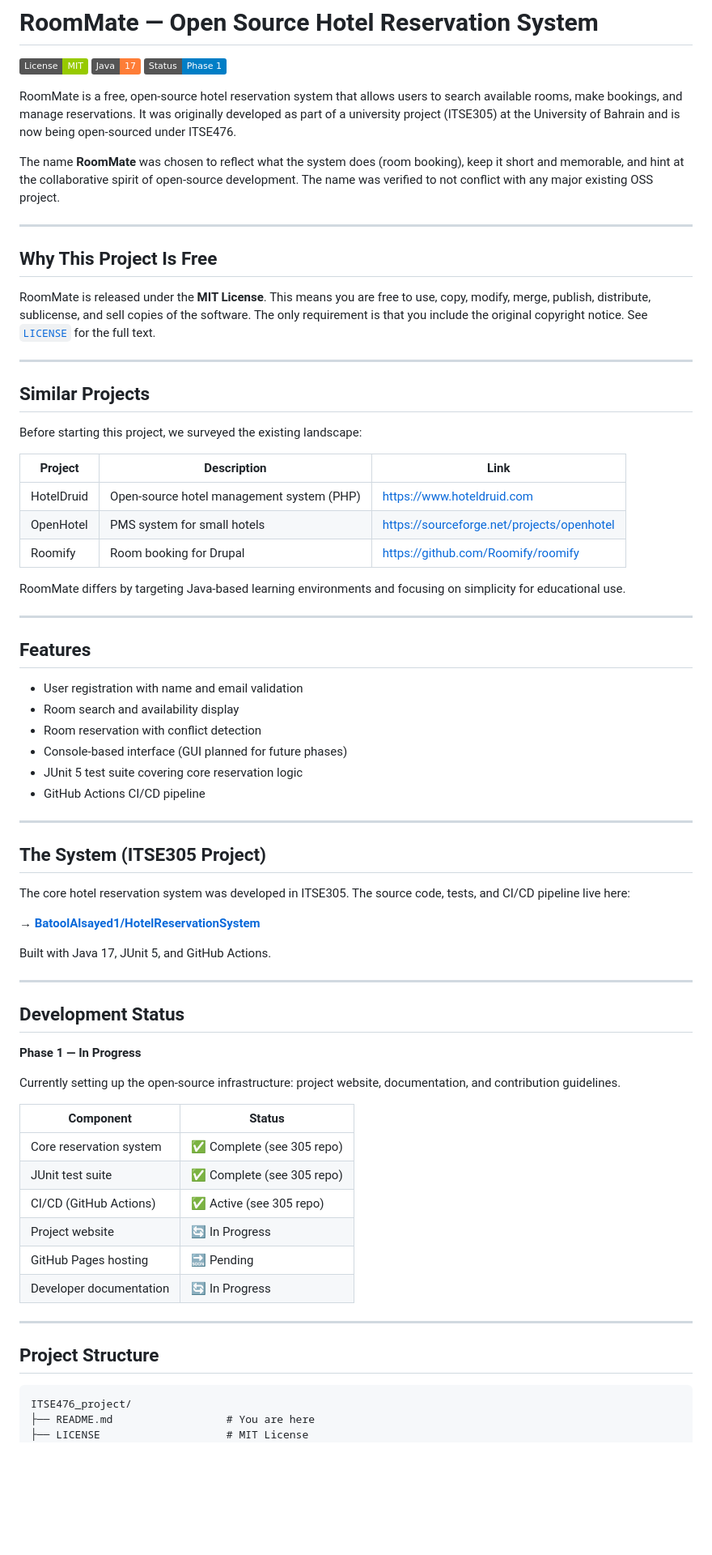
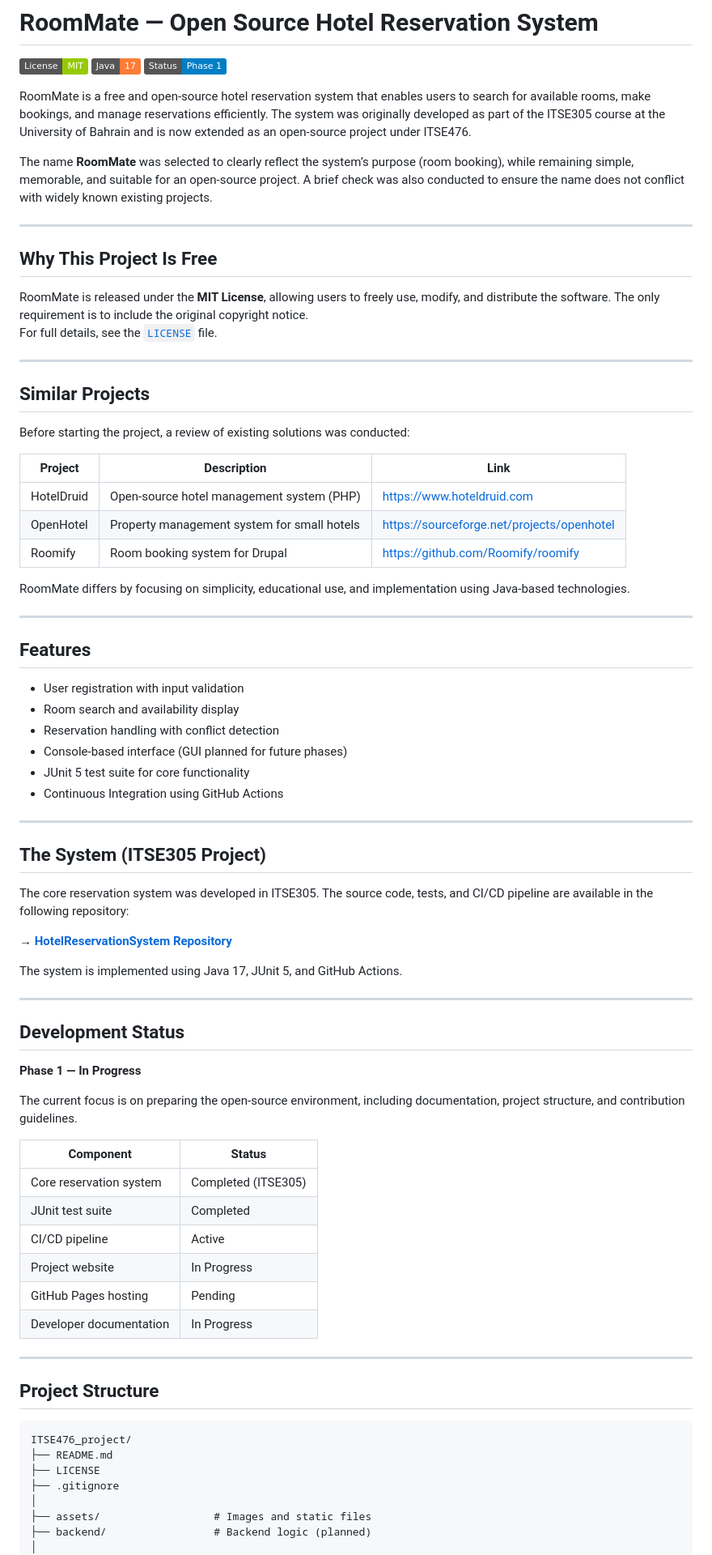
Before and after one commit to FatimaxYusuf/RoomMate, a Markdown page: README.md, the part around one of its changes. Shown at 81% size. Drawn GitHub-style; badges without logos; blank space fills up the shorter version.

````diff
--- a/README.md
+++ b/README.md
@@ -4,50 +4,51 @@
 ![Java](https://img.shields.io/badge/Java-17-orange.svg)
 ![Status](https://img.shields.io/badge/Status-Phase%201-blue.svg)
 
-RoomMate is a free, open-source hotel reservation system that allows users to search available rooms, make bookings, and manage reservations. It was originally developed as part of a university project (ITSE305) at the University of Bahrain and is now being open-sourced under ITSE476.
+RoomMate is a free and open-source hotel reservation system that enables users to search for available rooms, make bookings, and manage reservations efficiently. The system was originally developed as part of the ITSE305 course at the University of Bahrain and is now extended as an open-source project under ITSE476.
 
-The name **RoomMate** was chosen to reflect what the system does (room booking), keep it short and memorable, and hint at the collaborative spirit of open-source development. The name was verified to not conflict with any major existing OSS project.
+The name **RoomMate** was selected to clearly reflect the system’s purpose (room booking), while remaining simple, memorable, and suitable for an open-source project. A brief check was also conducted to ensure the name does not conflict with widely known existing projects.
 
 ---
 
 ## Why This Project Is Free
 
-RoomMate is released under the **MIT License**. This means you are free to use, copy, modify, merge, publish, distribute, sublicense, and sell copies of the software. The only requirement is that you include the original copyright notice. See [`LICENSE`](LICENSE) for the full text.
+RoomMate is released under the **MIT License**, allowing users to freely use, modify, and distribute the software. The only requirement is to include the original copyright notice.
+For full details, see the [`LICENSE`](LICENSE) file.
 
 ---
 
 ## Similar Projects
 
-Before starting this project, we surveyed the existing landscape:
+Before starting the project, a review of existing solutions was conducted:
 
 | Project | Description | Link |
 |---------|-------------|------|
 | HotelDruid | Open-source hotel management system (PHP) | https://www.hoteldruid.com |
-| OpenHotel | PMS system for small hotels | https://sourceforge.net/projects/openhotel |
-| Roomify | Room booking for Drupal | https://github.com/Roomify/roomify |
+| OpenHotel | Property management system for small hotels | https://sourceforge.net/projects/openhotel |
+| Roomify | Room booking system for Drupal | https://github.com/Roomify/roomify |
 
-RoomMate differs by targeting Java-based learning environments and focusing on simplicity for educational use.
+RoomMate differs by focusing on simplicity, educational use, and implementation using Java-based technologies.
 
 ---
 
 ## Features
 
-- User registration with name and email validation
+- User registration with input validation
 - Room search and availability display
-- Room reservation with conflict detection
+- Reservation handling with conflict detection
 - Console-based interface (GUI planned for future phases)
-- JUnit 5 test suite covering core reservation logic
-- GitHub Actions CI/CD pipeline
+- JUnit 5 test suite for core functionality
+- Continuous Integration using GitHub Actions
 
 ---
 
 ## The System (ITSE305 Project)
 
-The core hotel reservation system was developed in ITSE305. The source code, tests, and CI/CD pipeline live here:
+The core reservation system was developed in ITSE305. The source code, tests, and CI/CD pipeline are available in the following repository:
 
-**→ [BatoolAlsayed1/HotelReservationSystem](https://github.com/BatoolAlsayed1/HotelReservationSystem)**
+**→ [HotelReservationSystem Repository](https://github.com/BatoolAlsayed1/HotelReservationSystem)**
 
-Built with Java 17, JUnit 5, and GitHub Actions.
+The system is implemented using Java 17, JUnit 5, and GitHub Actions.
 
 ---
 
@@ -55,16 +56,16 @@ Built with Java 17, JUnit 5, and GitHub Actions.
 
 **Phase 1 — In Progress**
 
-Currently setting up the open-source infrastructure: project website, documentation, and contribution guidelines.
+The current focus is on preparing the open-source environment, including documentation, project structure, and contribution guidelines.
 
 | Component | Status |
 |-----------|--------|
-| Core reservation system | ✅ Complete (see 305 repo) |
-| JUnit test suite | ✅ Complete (see 305 repo) |
-| CI/CD (GitHub Actions) | ✅ Active (see 305 repo) |
-| Project website | 🔄 In Progress |
-| GitHub Pages hosting | 🔜 Pending |
-| Developer documentation | 🔄 In Progress |
+| Core reservation system | Completed (ITSE305) |
+| JUnit test suite | Completed |
+| CI/CD pipeline | Active |
+| Project website | In Progress |
+| GitHub Pages hosting | Pending |
+| Developer documentation | In Progress |
 
 ---
 
@@ -72,6 +73,11 @@ Currently setting up the open-source infrastructure: project website, documentat
 
 ```
 ITSE476_project/
-├── README.md                  # You are here
-├── LICENSE                    # MIT License
+├── README.md
+├── LICENSE
+├── .gitignore
+│
+├── assets/                  # Images and static files
+├── backend/                 # Backend logic (planned)
+│
 ├── docs/
````
Also changed, not shown: other parts of README.md (+15 -15 lines), docs/README.md (deleted).
